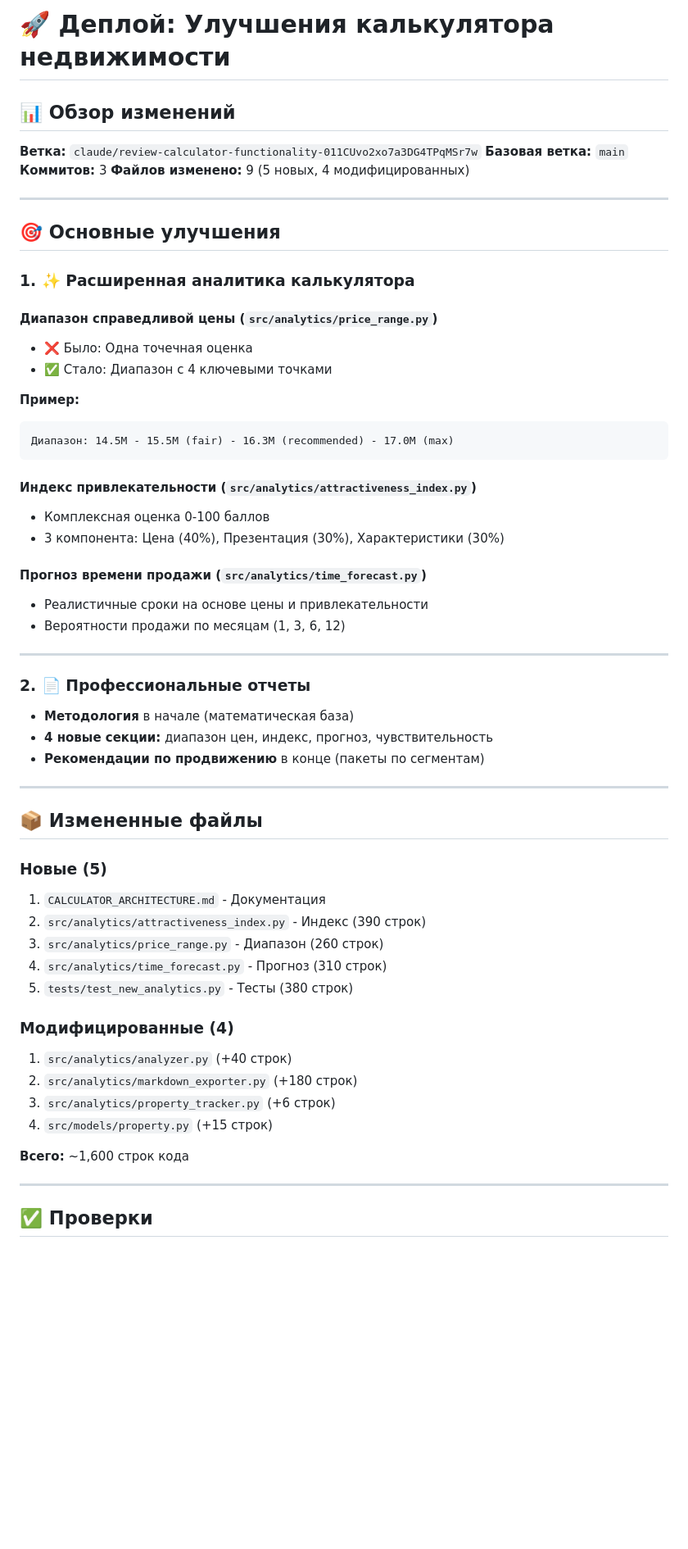
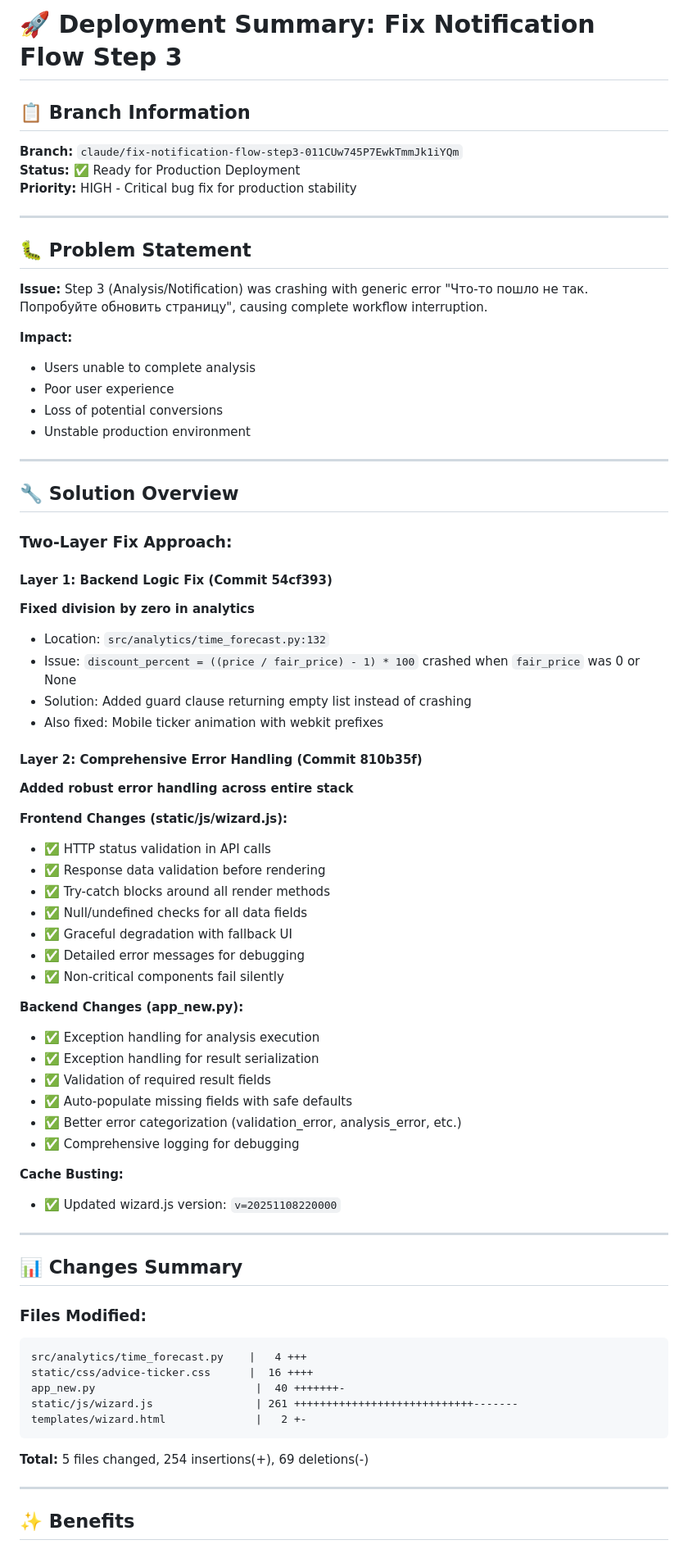
Before and after one commit to nikita-tita/cian-analyzer, a Markdown page: DEPLOYMENT_SUMMARY.md, the part around one of its changes. Shown at 82% size. Rendered like a GitHub page; blank space fills up the shorter version.

````diff
--- a/DEPLOYMENT_SUMMARY.md
+++ b/DEPLOYMENT_SUMMARY.md
@@ -1,63 +1,74 @@
-# 🚀 Деплой: Улучшения калькулятора недвижимости
+# 🚀 Deployment Summary: Fix Notification Flow Step 3
 
-## 📊 Обзор изменений
-
-**Ветка:** `claude/review-calculator-functionality-011CUvo2xo7a3DG4TPqMSr7w`
-**Базовая ветка:** `main`
-**Коммитов:** 3
-**Файлов изменено:** 9 (5 новых, 4 модифицированных)
+## 📋 Branch Information
+**Branch:** `claude/fix-notification-flow-step3-011CUw745P7EwkTmmJk1iYQm`
+**Status:** ✅ Ready for Production Deployment
+**Priority:** HIGH - Critical bug fix for production stability
 
 ---
 
-## 🎯 Основные улучшения
+## 🐛 Problem Statement
 
-### 1. ✨ Расширенная аналитика калькулятора
+**Issue:** Step 3 (Analysis/Notification) was crashing with generic error "Что-то пошло не так. Попробуйте обновить страницу", causing complete workflow interruption.
 
-#### **Диапазон справедливой цены** (`src/analytics/price_range.py`)
-- ❌ Было: Одна точечная оценка
-- ✅ Стало: Диапазон с 4 ключевыми точками
-
-**Пример:**
-```
-Диапазон: 14.5M - 15.5M (fair) - 16.3M (recommended) - 17.0M (max)
-```
-
-#### **Индекс привлекательности** (`src/analytics/attractiveness_index.py`)
-- Комплексная оценка 0-100 баллов
-- 3 компонента: Цена (40%), Презентация (30%), Характеристики (30%)
-
-#### **Прогноз времени продажи** (`src/analytics/time_forecast.py`)
-- Реалистичные сроки на основе цены и привлекательности
-- Вероятности продажи по месяцам (1, 3, 6, 12)
+**Impact:**
+- Users unable to complete analysis
+- Poor user experience
+- Loss of potential conversions
+- Unstable production environment
 
 ---
 
-### 2. 📄 Профессиональные отчеты
+## 🔧 Solution Overview
 
-- **Методология** в начале (математическая база)
-- **4 новые секции:** диапазон цен, индекс, прогноз, чувствительность
-- **Рекомендации по продвижению** в конце (пакеты по сегментам)
+### Two-Layer Fix Approach:
+
+#### Layer 1: Backend Logic Fix (Commit 54cf393)
+**Fixed division by zero in analytics**
+- Location: `src/analytics/time_forecast.py:132`
+- Issue: `discount_percent = ((price / fair_price) - 1) * 100` crashed when `fair_price` was 0 or None
+- Solution: Added guard clause returning empty list instead of crashing
+- Also fixed: Mobile ticker animation with webkit prefixes
+
+#### Layer 2: Comprehensive Error Handling (Commit 810b35f)
+**Added robust error handling across entire stack**
+
+**Frontend Changes (static/js/wizard.js):**
+- ✅ HTTP status validation in API calls
+- ✅ Response data validation before rendering
+- ✅ Try-catch blocks around all render methods
+- ✅ Null/undefined checks for all data fields
+- ✅ Graceful degradation with fallback UI
+- ✅ Detailed error messages for debugging
+- ✅ Non-critical components fail silently
+
+**Backend Changes (app_new.py):**
+- ✅ Exception handling for analysis execution
+- ✅ Exception handling for result serialization
+- ✅ Validation of required result fields
+- ✅ Auto-populate missing fields with safe defaults
+- ✅ Better error categorization (validation_error, analysis_error, etc.)
+- ✅ Comprehensive logging for debugging
+
+**Cache Busting:**
+- ✅ Updated wizard.js version: `v=20251108220000`
 
 ---
 
-## 📦 Измененные файлы
+## 📊 Changes Summary
 
-### Новые (5)
-1. `CALCULATOR_ARCHITECTURE.md` - Документация
-2. `src/analytics/attractiveness_index.py` - Индекс (390 строк)
-3. `src/analytics/price_range.py` - Диапазон (260 строк)
-4. `src/analytics/time_forecast.py` - Прогноз (310 строк)
-5. `tests/test_new_analytics.py` - Тесты (380 строк)
+### Files Modified:
+```
+src/analytics/time_forecast.py    |   4 +++
+static/css/advice-ticker.css      |  16 ++++
+app_new.py                         |  40 +++++++-
+static/js/wizard.js                | 261 ++++++++++++++++++++++++++++-------
+templates/wizard.html              |   2 +-
+```
 
-### Модифицированные (4)
-1. `src/analytics/analyzer.py` (+40 строк)
-2. `src/analytics/markdown_exporter.py` (+180 строк)
-3. `src/analytics/property_tracker.py` (+6 строк)
-4. `src/models/property.py` (+15 строк)
-
-**Всего:** ~1,600 строк кода
+**Total:** 5 files changed, 254 insertions(+), 69 deletions(-)
 
 ---
 
-## ✅ Проверки
+## ✨ Benefits
 
````
Also changed, not shown: other parts of DEPLOYMENT_SUMMARY.md (+110 -21 lines).
